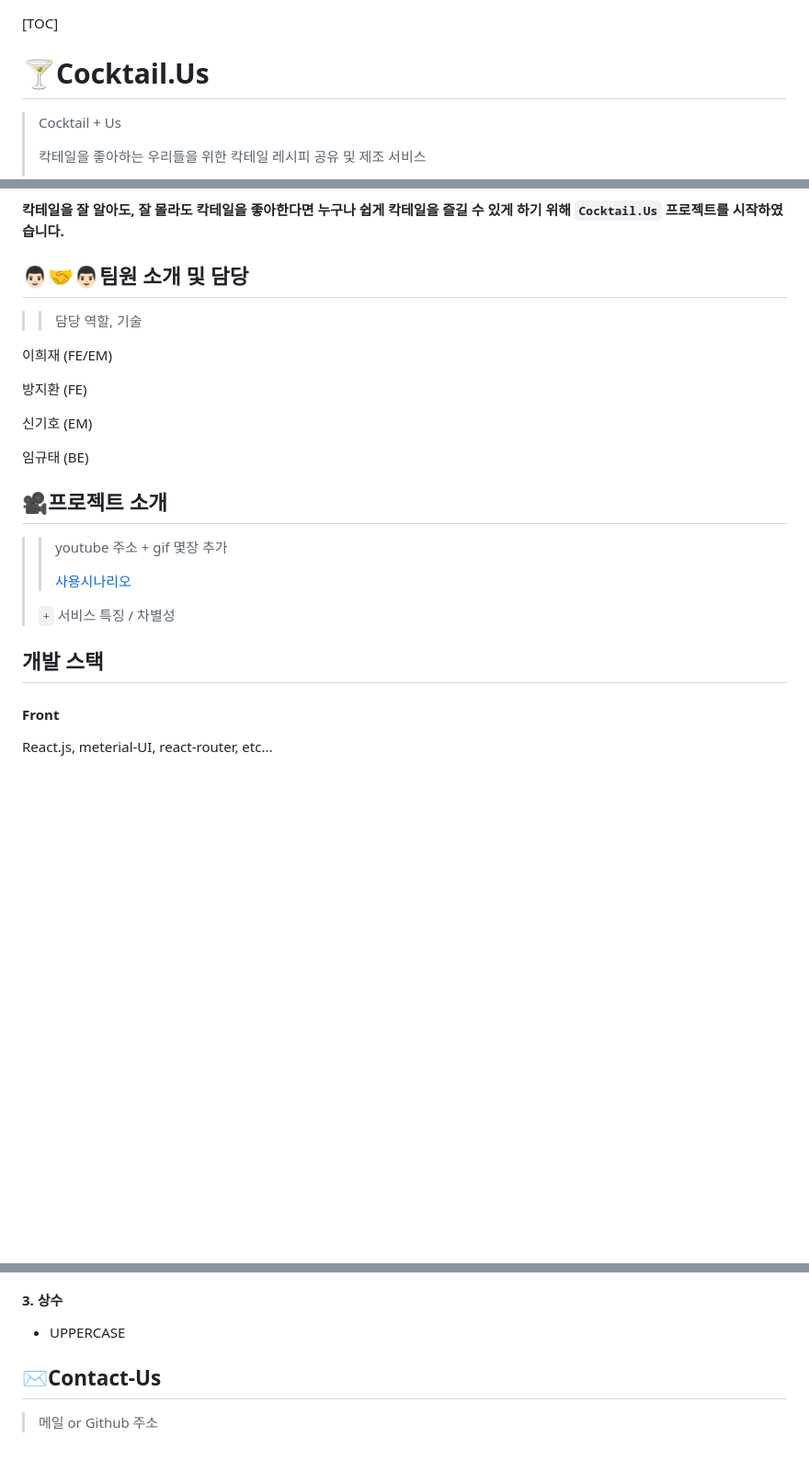
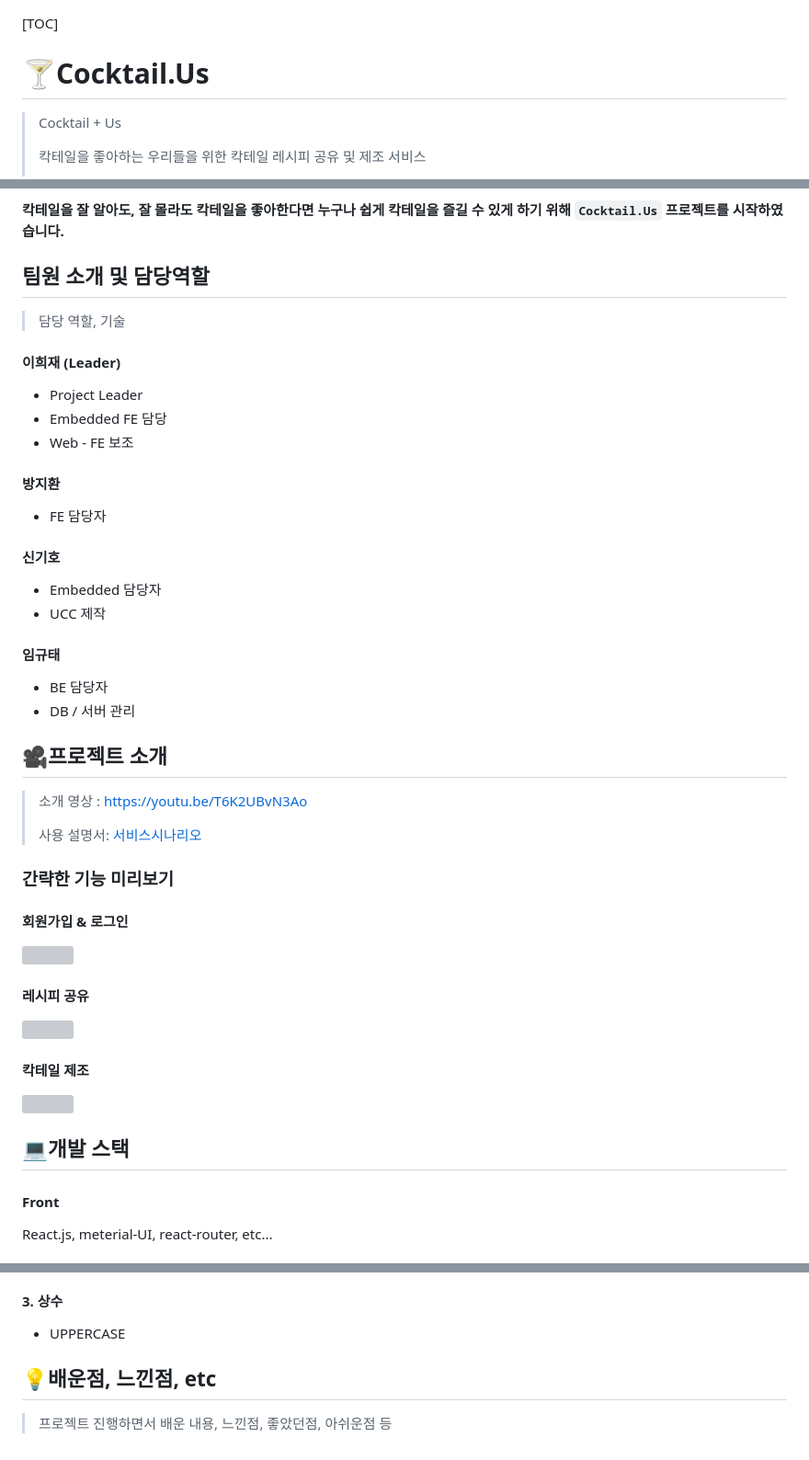
Before and after one commit to Heejae-Lee/cocktailus, a Markdown page: README.md, 3 parts joined by grey strips. Shown: that part at 92% size. Rendered like a GitHub page; blank space fills up the shorter version; grey boxes are pictures that could not be loaded.

Commit message:
Docs: 'README 정리'

```diff
--- a/README.md
+++ b/README.md
@@ -1,6 +1,6 @@
 [TOC]
 
-# :cocktail:Cocktail.Us
+# 🍸Cocktail.Us
 
 > Cocktail + Us
 >
@@ -23,24 +23,47 @@
 
 
 
-## 👨🏻‍🤝‍👨🏻팀원 소개 및 담당
+## 팀원 소개 및 담당역할
 
-> > 담당 역할, 기술
+> 담당 역할, 기술
 
-이희재 (FE/EM)
+#### 이희재 (Leader)
 
-방지환 (FE)
+- Project Leader
+- Embedded FE 담당
+- Web - FE 보조
 
-신기호 (EM)
+#### 방지환
 
-임규태 (BE)
+- FE 담당자
+
+#### 신기호
+
+- Embedded 담당자
+- UCC 제작
+
+#### 임규태
+
+- BE 담당자
+- DB / 서버 관리
 
 
 
-## :movie_camera:프로젝트 소개
+## 🎥프로젝트 소개
 
-> > youtube 주소 + gif 몇장 추가
-> >
-> > [사용시나리오](./exec/4.시연시나리오.md)
+> 소개 영상 : https://youtu.be/T6K2UBvN3Ao
 >
-> `+` 서비스 특징 / 차별성
+> 사용 설명서: [서비스시나리오](./exec/4.시연시나리오.md)
+
+### 간략한 기능 미리보기
+
+#### 회원가입 & 로그인
+
+<img src="./README.assets/회원가입로그인.gif" style="zoom:70%;" align="left" />
+
+#### 레시피 공유
+
+<img src="./README.assets/레시피공유.gif" style="zoom:70%;" align="left" />
+
+#### 칵테일 제조
+
@@ -47,7 +71,9 @@
 
 
 
-## 개발 스택
+
+
+## 💻개발 스택
 
 #### Front
 
@@ -247,6 +305,8 @@ Related to: #48, #45
 
 
 
-## ✉Contact-Us
 
-> 메일 or Github 주소
+
+## 💡배운점, 느낀점, etc
+
+> 프로젝트 진행하면서 배운 내용, 느낀점, 좋았던점, 아쉬운점 등
```
Also changed, not shown: other parts of README.md (+42 -9 lines), README.assets/메인색상.png (added), README.assets/서비스구조.png (added), 3 other files.
